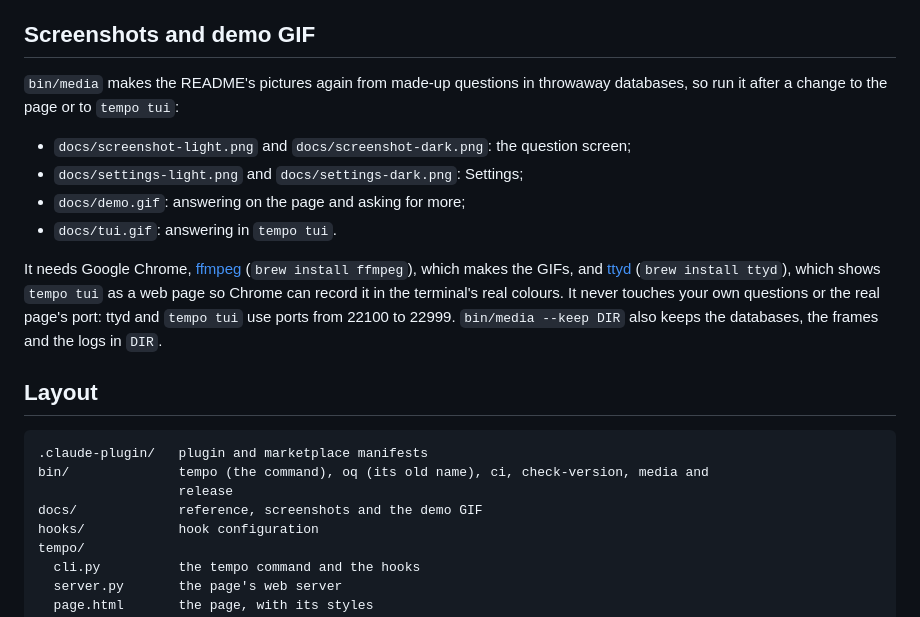
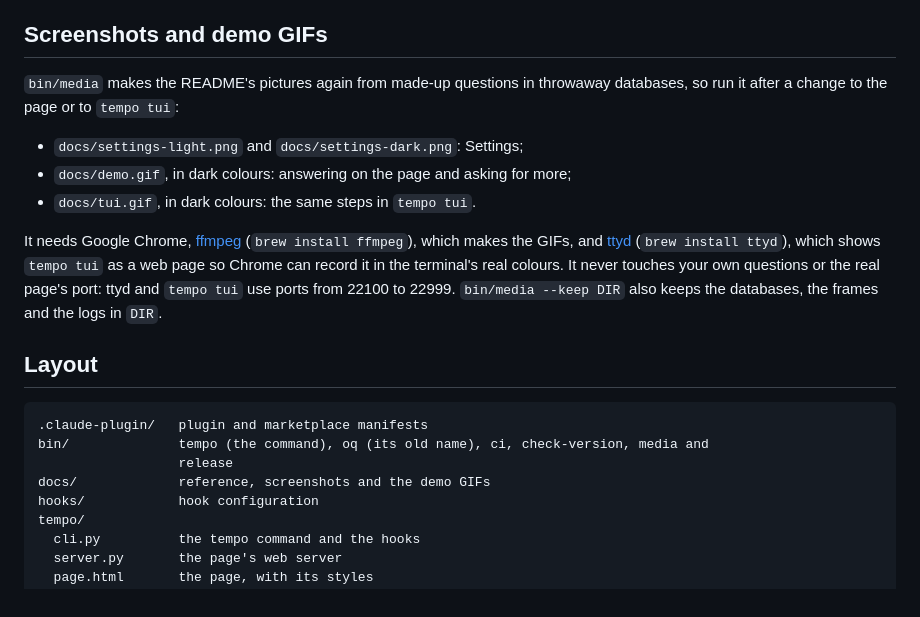
Before and after one commit to andrebras/tempo, a Markdown page: CONTRIBUTING.md, the part around the change. Rendered like a GitHub page.

```diff
--- a/CONTRIBUTING.md
+++ b/CONTRIBUTING.md
@@ -74,15 +74,14 @@ them, use `python3 -m unittest tests.test_page`. They take about two seconds. Th
 saying why, when Chrome isn't installed; set `CHROME` to the browser's path if it isn't
 found on its own. GitHub's Ubuntu runners have Chrome, so they always run there.
 
-## Screenshots and demo GIF
+## Screenshots and demo GIFs
 
 `bin/media` makes the README's pictures again from made-up questions in throwaway
 databases, so run it after a change to the page or to `tempo tui`:
 
-- `docs/screenshot-light.png` and `docs/screenshot-dark.png`: the question screen;
 - `docs/settings-light.png` and `docs/settings-dark.png`: Settings;
-- `docs/demo.gif`: answering on the page and asking for more;
-- `docs/tui.gif`: answering in `tempo tui`.
+- `docs/demo.gif`, in dark colours: answering on the page and asking for more;
+- `docs/tui.gif`, in dark colours: the same steps in `tempo tui`.
 
 It needs Google Chrome, [ffmpeg](https://ffmpeg.org) (`brew install ffmpeg`), which makes
 the GIFs, and [ttyd](https://github.com/tsl0922/ttyd) (`brew install ttyd`), which shows
@@ -97,7 +96,7 @@ touches your own questions or the real page's port: ttyd and `tempo tui` use por
 .claude-plugin/   plugin and marketplace manifests
 bin/              tempo (the command), oq (its old name), ci, check-version, media and
                   release
-docs/             reference, screenshots and the demo GIF
+docs/             reference, screenshots and the demo GIFs
 hooks/            hook configuration
 tempo/
   cli.py          the tempo command and the hooks
```
Also changed, not shown: CHANGELOG.md (+8 -0 lines), README.md (+14 -12 lines), docs/demo.gif, docs/screenshot-dark.png (deleted), docs/screenshot-light.png (deleted), docs/tui.gif, 1 other file.
